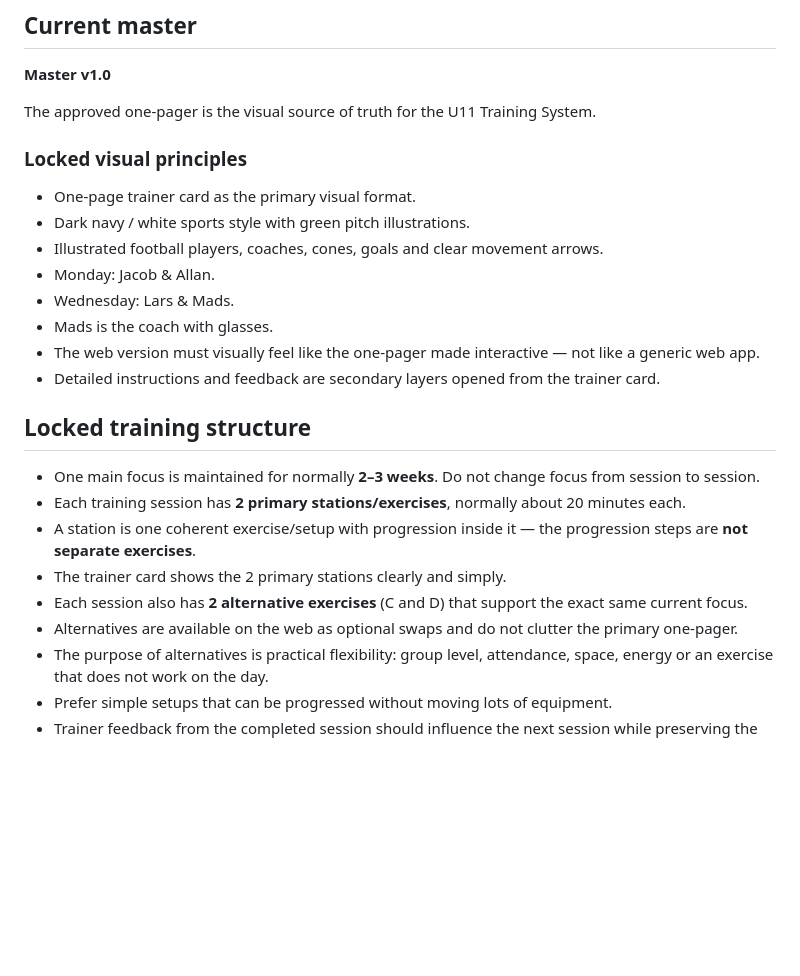
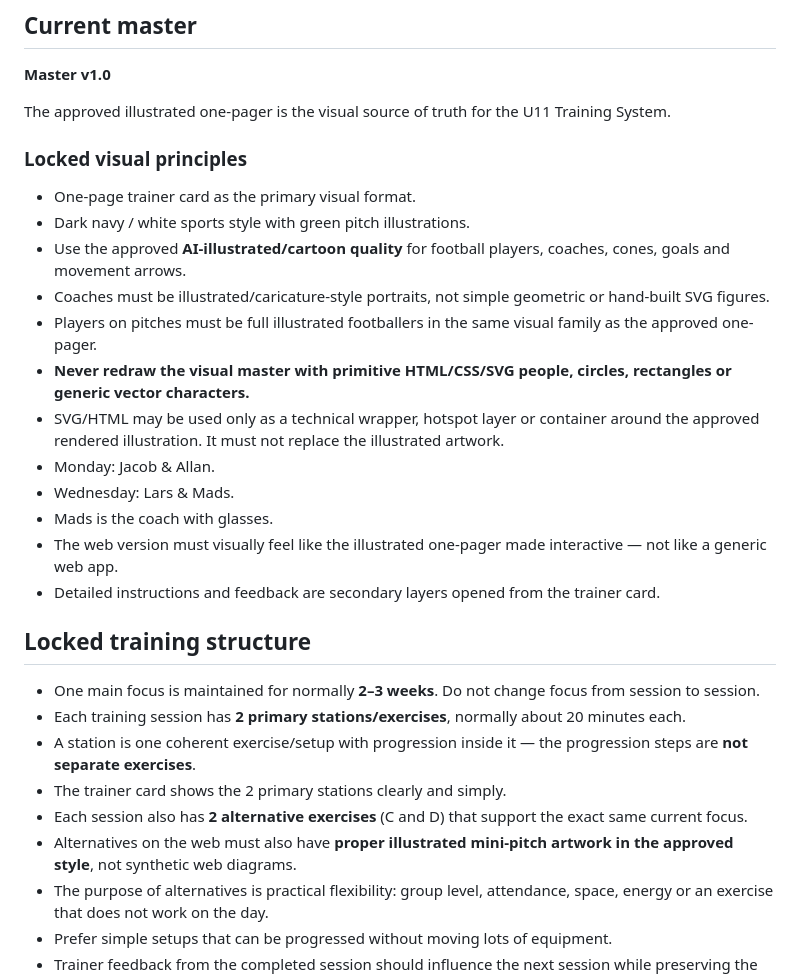
Before and after one commit to Mads-coder-1/u11-tr-ning, a Markdown page: MASTER_DESIGN.md, the part around one of its changes. Drawn GitHub-style; blank space fills up the shorter version.

```diff
--- a/MASTER_DESIGN.md
+++ b/MASTER_DESIGN.md
@@ -3,16 +3,20 @@
 ## Current master
 **Master v1.0**
 
-The approved one-pager is the visual source of truth for the U11 Training System.
+The approved illustrated one-pager is the visual source of truth for the U11 Training System.
 
 ### Locked visual principles
 - One-page trainer card as the primary visual format.
 - Dark navy / white sports style with green pitch illustrations.
-- Illustrated football players, coaches, cones, goals and clear movement arrows.
+- Use the approved **AI-illustrated/cartoon quality** for football players, coaches, cones, goals and movement arrows.
+- Coaches must be illustrated/caricature-style portraits, not simple geometric or hand-built SVG figures.
+- Players on pitches must be full illustrated footballers in the same visual family as the approved one-pager.
+- **Never redraw the visual master with primitive HTML/CSS/SVG people, circles, rectangles or generic vector characters.**
+- SVG/HTML may be used only as a technical wrapper, hotspot layer or container around the approved rendered illustration. It must not replace the illustrated artwork.
 - Monday: Jacob & Allan.
 - Wednesday: Lars & Mads.
 - Mads is the coach with glasses.
-- The web version must visually feel like the one-pager made interactive — not like a generic web app.
+- The web version must visually feel like the illustrated one-pager made interactive — not like a generic web app.
 - Detailed instructions and feedback are secondary layers opened from the trainer card.
 
 ## Locked training structure
@@ -21,7 +25,7 @@ The approved one-pager is the visual source of truth for the U11 Training System
 - A station is one coherent exercise/setup with progression inside it — the progression steps are **not separate exercises**.
 - The trainer card shows the 2 primary stations clearly and simply.
 - Each session also has **2 alternative exercises** (C and D) that support the exact same current focus.
-- Alternatives are available on the web as optional swaps and do not clutter the primary one-pager.
+- Alternatives on the web must also have **proper illustrated mini-pitch artwork in the approved style**, not synthetic web diagrams.
 - The purpose of alternatives is practical flexibility: group level, attendance, space, energy or an exercise that does not work on the day.
 - Prefer simple setups that can be progressed without moving lots of equipment.
 - Trainer feedback from the completed session should influence the next session while preserving the current focus block.
```
Also changed, not shown: other parts of MASTER_DESIGN.md (+14 -8 lines).
